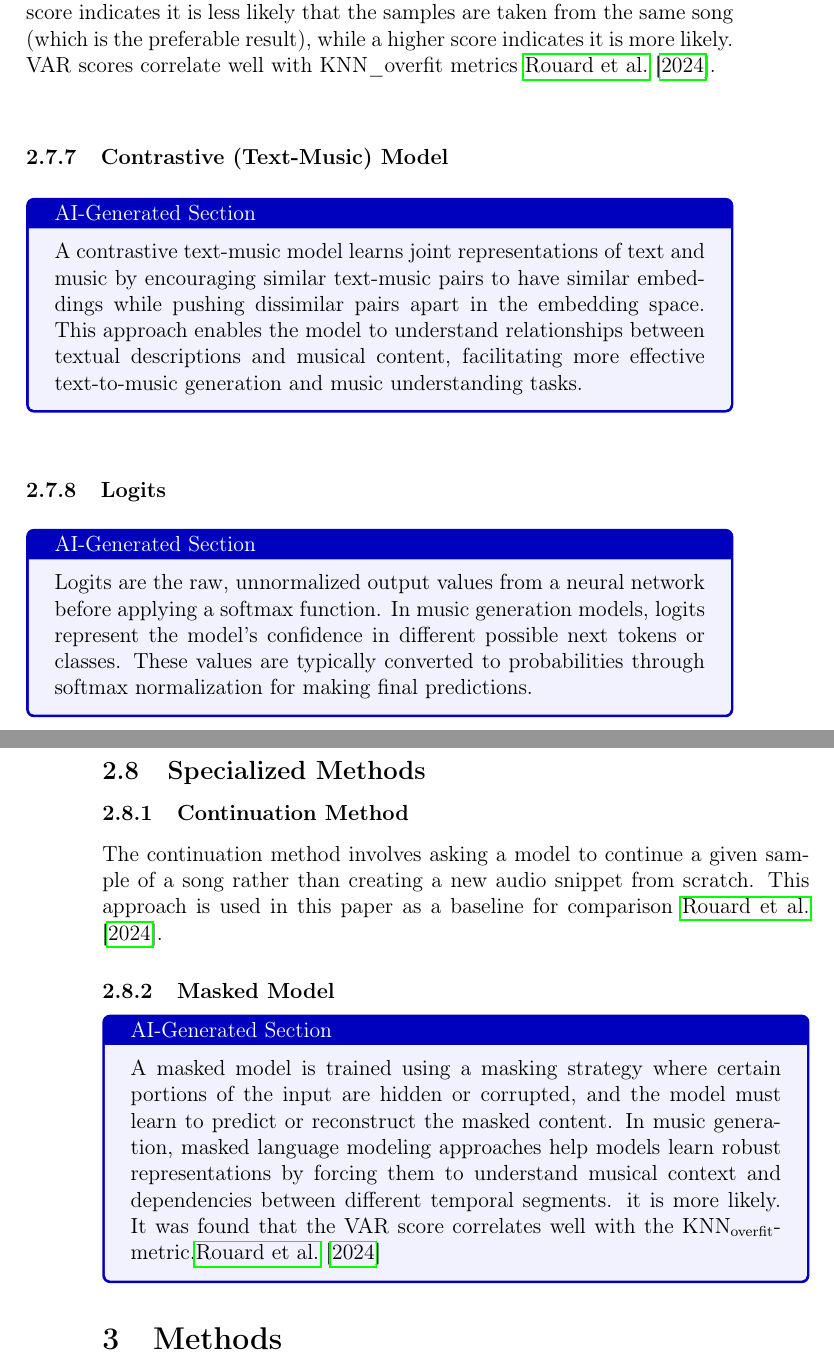
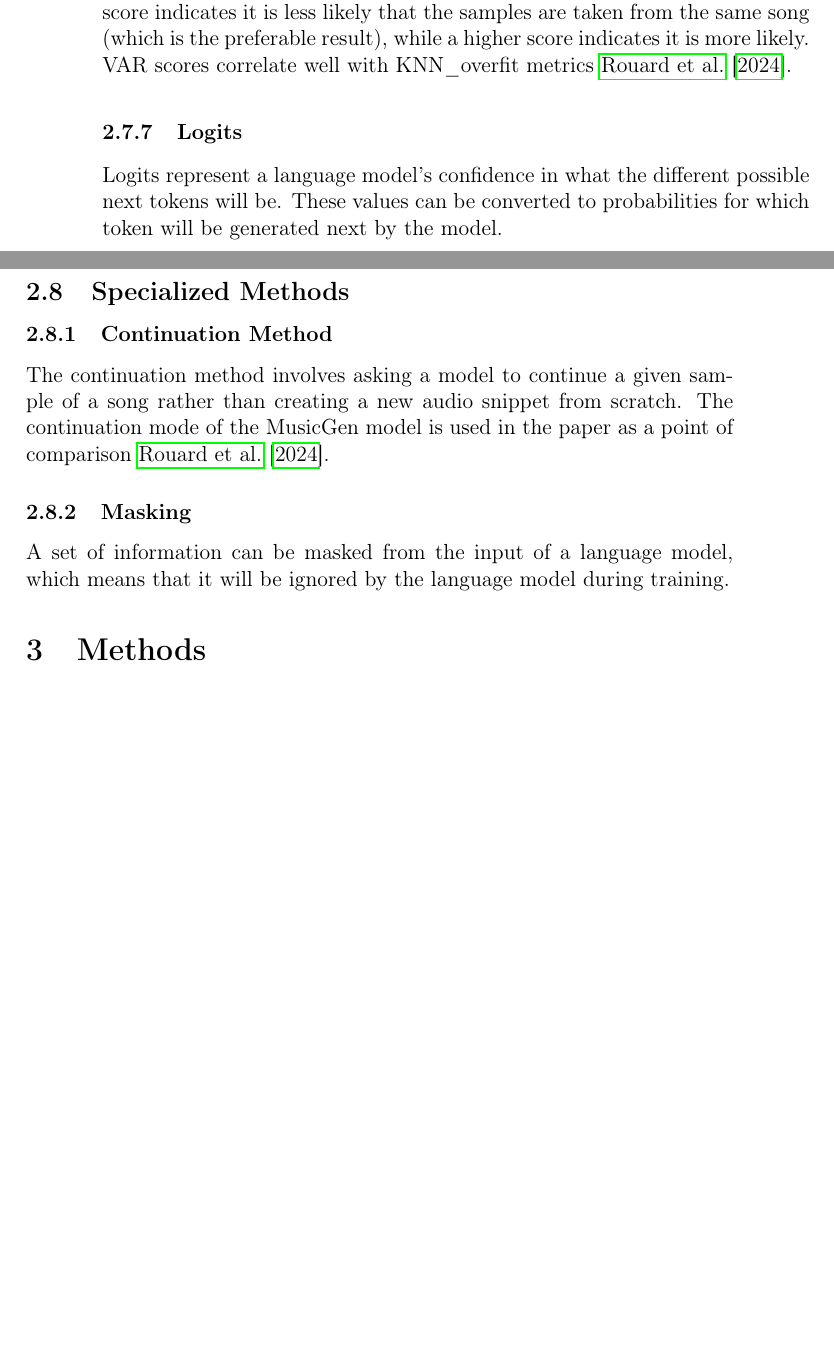
Before and after one commit to felkru/proseminar_musicstyle, a LaTeX document (latex/template.tex): two parts of pages 11 and 12 of 22 before the commit and two parts of pages 10 and 11 of 21 after it, joined at a grey line, cut so that both start at the same text, the shorter picture padded with empty space. Compiled offline with pdfLaTeX.

Commit message:
finished AI rework of background

```diff
--- a/latex/template.tex
+++ b/latex/template.tex
@@ -334,14 +334,14 @@ VAR is a human evaluation metric used to assess the likelihood that input and ou
 % \begin{aigen}
 %     Latent space refers to a lower-dimensional representation space where complex data (such as audio) is encoded in a more compact and meaningful form. Latent representations are the specific encodings of data points within this space. In music generation, latent representations capture essential musical characteristics while reducing the dimensionality of the original audio signal, enabling more efficient processing and manipulation.
 % \end{aigen}
-\subsubsection{Contrastive (Text-Music) Model}\label{sec:contrastiveModel}
-\begin{aigen}
-    A contrastive text-music model learns joint representations of text and music by encouraging similar text-music pairs to have similar embeddings while pushing dissimilar pairs apart in the embedding space. This approach enables the model to understand relationships between textual descriptions and musical content, facilitating more effective text-to-music generation and music understanding tasks.
-\end{aigen}
+% \subsubsection{Contrastive (Text-Music) Model}\label{sec:contrastiveModel}
+% \begin{aigen}
+%     A contrastive text-music model learns joint representations of text and music by encouraging similar text-music pairs to have similar embeddings while pushing dissimilar pairs apart in the embedding space. This approach enables the model to understand relationships between textual descriptions and musical content, facilitating more effective text-to-music generation and music understanding tasks.
+% \end{aigen}
 \subsubsection{Logits}\label{sec:Logit}
-\begin{aigen}
-    Logits are the raw, unnormalized output values from a neural network before applying a softmax function. In music generation models, logits represent the model's confidence in different possible next tokens or classes. These values are typically converted to probabilities through softmax normalization for making final predictions.
-\end{aigen}
+
+    Logits represent a language model's confidence in what the different possible next tokens will be. These values can be converted to probabilities for which token will be generated next by the model.
+
 % \subsubsection{MIDI}\label{sec:MIDI}
 % \begin{aigen}
 %     MIDI (Musical Instrument Digital Interface) is a technical standard that describes a communications protocol, digital interface, and electrical connectors that connect a wide variety of electronic musical instruments, computers, and related audio equipment. In music generation contexts, MIDI provides a structured representation of musical information including notes, timing, velocity, and instrument specifications.
@@ -354,12 +354,12 @@ VAR is a human evaluation metric used to assess the likelihood that input and ou
 
 \subsubsection{Continuation Method}\label{sec:continuationMethod}
 
-The continuation method involves asking a model to continue a given sample of a song rather than creating a new audio snippet from scratch. This approach is used in this paper as a baseline for comparison \cite{rouardAudioConditioningMusic2024}.
+    The continuation method involves asking a model to continue a given sample of a song rather than creating a new audio snippet from scratch. The continuation mode of the MusicGen model is used in the paper as a point of comparison \cite{rouardAudioConditioningMusic2024}.
 
-\subsubsection{Masked Model}\label{sec:maskedModel}
-\begin{aigen}
-    A masked model is trained using a masking strategy where certain portions of the input are hidden or corrupted, and the model must learn to predict or reconstruct the masked content. In music generation, masked language modeling approaches help models learn robust representations by forcing them to understand musical context and dependencies between different temporal segments. it is more likely. It was found that the VAR score correlates well with the KNN\textsubscript{overfit}-metric.\cite{rouardAudioConditioningMusic2024}
-\end{aigen}
+\subsubsection{Masking}\label{sec:masking}
+
+    A set of information can be masked from the input of a language model, which means that it will be ignored by the language model during training.
+
 
 
 
```
Also changed, not shown: latex/template.tex (22 more changed lines).
